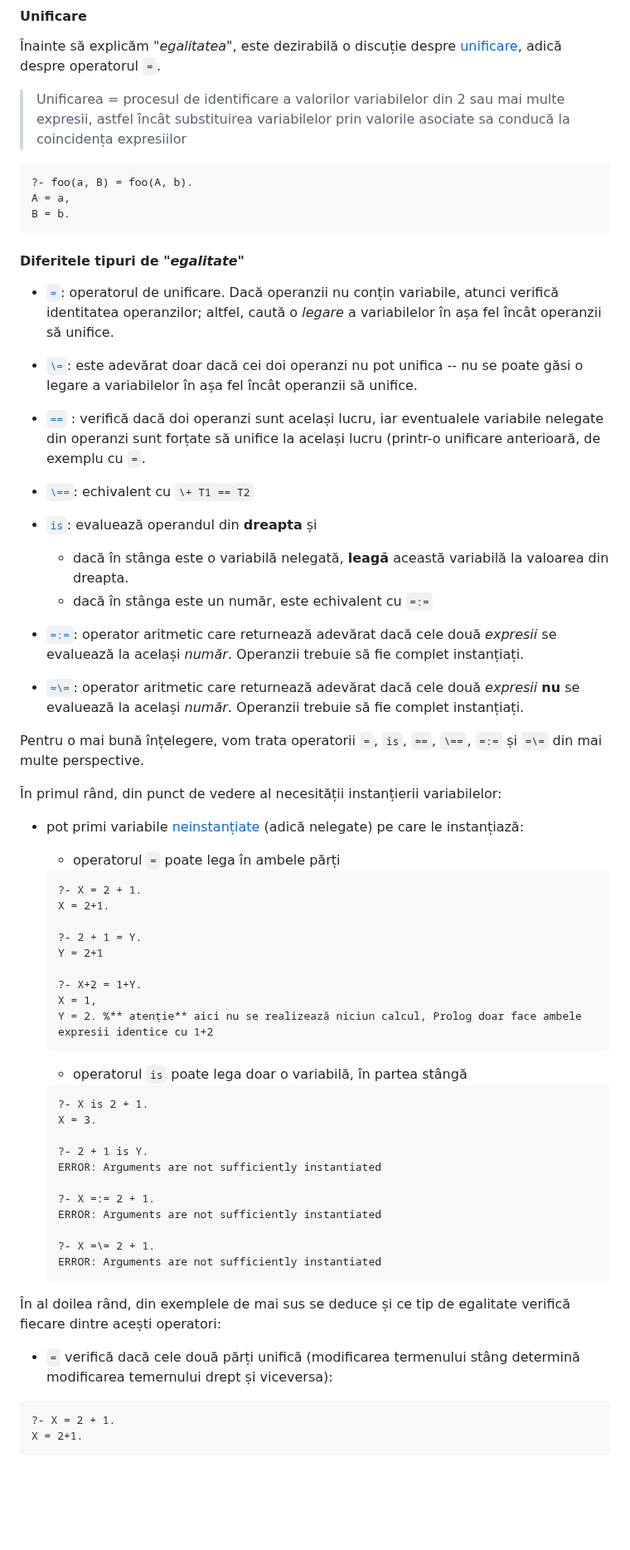
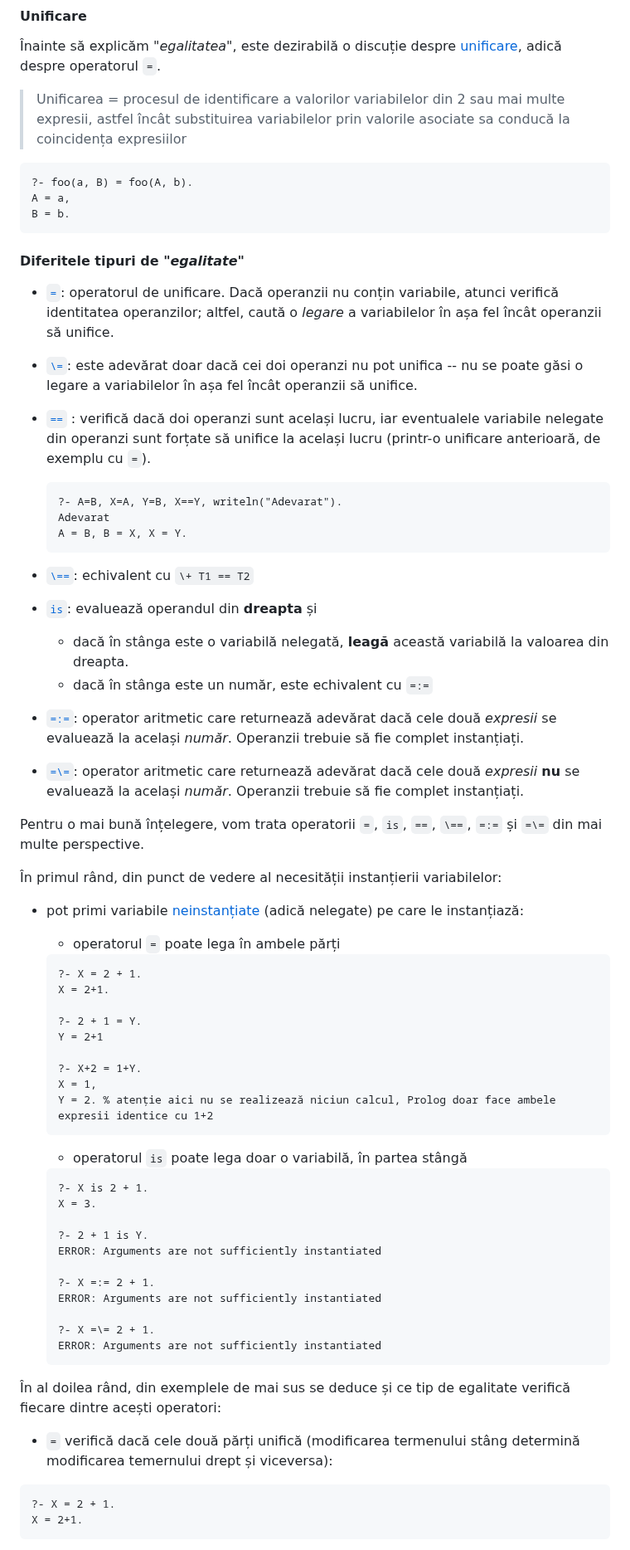
Before and after one commit to cs-pub-ro/PP-laboratoare, a Markdown page: prolog/intro/README.md, the part around one of its changes. Shown at 83% size. GitHub-like rendering; blank space fills up the shorter version.

Commit message:
prolog-intro: formatare text, definirea faptelor

````diff
--- a/prolog/intro/README.md
+++ b/prolog/intro/README.md
@@ -331,10 +342,9 @@ if (ptr != NULL && ptr->field != ILLEGAL_VALUE) {
 [unificare](https://www.swi-prolog.org/pldoc/man?section=glossary#gloss:unify),
 adică despre operatorul `=`.
 
-> Unificarea = procesul de identificare a valorilor
-variabilelor din 2 sau mai multe expresii, astfel încât
-substituirea variabilelor prin valorile asociate
-sa conducă la coincidența expresiilor
+> Unificarea = procesul de identificare a valorilor variabilelor din 2 sau mai
+> multe expresii, astfel încât substituirea variabilelor prin valorile asociate
+> sa conducă la coincidența expresiilor
 
 ```prolog
 ?- foo(a, B) = foo(A, b).
@@ -344,24 +354,44 @@ B = b.
 
 #### Diferitele tipuri de *"egalitate"*
 
-- [`=`](https://www.swi-prolog.org/pldoc/doc_for?object=(%3D)/2): operatorul de unificare. Dacă operanzii nu conțin variabile, atunci verifică identitatea operanzilor; altfel, caută o *legare* a variabilelor în așa fel încât operanzii să unifice.
+- [`=`](https://www.swi-prolog.org/pldoc/doc_for?object=(%3D)/2): operatorul de
+  unificare. Dacă operanzii nu conțin variabile, atunci verifică identitatea
+  operanzilor; altfel, caută o *legare* a variabilelor în așa fel încât
+  operanzii să unifice.
 
-- [`\=`](https://www.swi-prolog.org/pldoc/doc_for?object=(%5C%3D)/2): este adevărat doar dacă cei doi operanzi nu pot unifica -- nu se poate găsi o legare a variabilelor în așa fel încât operanzii să unifice.
+- [`\=`](https://www.swi-prolog.org/pldoc/doc_for?object=(%5C%3D)/2): este
+  adevărat doar dacă cei doi operanzi nu pot unifica -- nu se poate găsi o
+  legare a variabilelor în așa fel încât operanzii să unifice.
 
-- [`==`](https://www.swi-prolog.org/pldoc/doc_for?object=(%3D%3D)/2) : verifică dacă doi operanzi sunt același lucru, iar eventualele variabile nelegate din operanzi sunt forțate să unifice la același lucru (printr-o unificare anterioară, de exemplu cu `=`.
+- [`==`](https://www.swi-prolog.org/pldoc/doc_for?object=(%3D%3D)/2) : verifică
+  dacă doi operanzi sunt același lucru, iar eventualele variabile nelegate din
+  operanzi sunt forțate să unifice la același lucru (printr-o unificare
+  anterioară, de exemplu cu `=`).
+  ```prolog
+  ?- A=B, X=A, Y=B, X==Y, writeln("Adevarat").
+  Adevarat
+  A = B, B = X, X = Y.
+  ```
 
-- [`\==`](https://www.swi-prolog.org/pldoc/doc_for?object=(%5C%3D%3D)/2): echivalent cu `\+ T1 == T2`
+- [`\==`](https://www.swi-prolog.org/pldoc/doc_for?object=(%5C%3D%3D)/2):
+  echivalent cu `\+ T1 == T2`
 
-- [`is`](https://www.swi-prolog.org/pldoc/doc_for?object=(is)/2): evaluează operandul din **dreapta** și
-  - dacă în stânga este o variabilă nelegată, **leagă** această variabilă la valoarea din dreapta.
+- [`is`](https://www.swi-prolog.org/pldoc/doc_for?object=(is)/2): evaluează
+  operandul din **dreapta** și
+  - dacă în stânga este o variabilă nelegată, **leagă** această variabilă la
+    valoarea din dreapta.
   - dacă în stânga este un număr, este echivalent cu `=:=`
 
-- [`=:=`](https://www.swi-prolog.org/pldoc/doc_for?object=(%3D%3A%3D)/2): operator aritmetic care returnează adevărat dacă cele două *expresii* se evaluează la același *număr*. Operanzii trebuie să fie complet instanțiați.
+- [`=:=`](https://www.swi-prolog.org/pldoc/doc_for?object=(%3D%3A%3D)/2):
+  operator aritmetic care returnează adevărat dacă cele două *expresii* se
+  evaluează la același *număr*. Operanzii trebuie să fie complet instanțiați.
 
-- [`=\=`](https://www.swi-prolog.org/pldoc/doc_for?object=(%3D%5C%3D)/2): operator aritmetic care returnează adevărat dacă cele două *expresii* **nu** se evaluează la același *număr*. Operanzii trebuie să fie complet instanțiați.
+- [`=\=`](https://www.swi-prolog.org/pldoc/doc_for?object=(%3D%5C%3D)/2):
+  operator aritmetic care returnează adevărat dacă cele două *expresii* **nu**
+  se evaluează la același *număr*. Operanzii trebuie să fie complet instanțiați.
 
-Pentru o mai bună înțelegere, vom trata operatorii `=`, `is`, `==`, `\==`, `=:=` și
-`=\=` din mai multe perspective.
+Pentru o mai bună înțelegere, vom trata operatorii `=`, `is`, `==`, `\==`, `=:=`
+și `=\=` din mai multe perspective.
 
 În primul rând, din punct de vedere al necesității instanțierii variabilelor:
 
@@ -376,7 +406,7 @@ Pentru o mai bună înțelegere, vom trata operatorii `=`, `is`, `==`, `\==`, `=
 
     ?- X+2 = 1+Y.
     X = 1,
-    Y = 2. %** atenție** aici nu se realizează niciun calcul, Prolog doar face ambele expresii identice cu 1+2
+    Y = 2. % atenție aici nu se realizează niciun calcul, Prolog doar face ambele expresii identice cu 1+2
     ```
     - operatorul `is` poate lega doar o variabilă, în partea stângă
 
@@ -394,11 +424,11 @@ Pentru o mai bună înțelegere, vom trata operatorii `=`, `is`, `==`, `\==`, `=
     ERROR: Arguments are not sufficiently instantiated
     ```
 
-În al doilea rând, din exemplele de mai sus se deduce și ce tip de egalitate verifică fiecare
-dintre acești operatori:
+În al doilea rând, din exemplele de mai sus se deduce și ce tip de egalitate
+verifică fiecare dintre acești operatori:
 
- - `=` verifică dacă cele două părți unifică (modificarea termenului stâng determină
- modificarea temernului drept și viceversa):
+ - `=` verifică dacă cele două părți unifică (modificarea termenului stâng
+  determină modificarea temernului drept și viceversa):
 
   ``` prolog
   ?- X = 2 + 1.
````
Also changed, not shown: other parts of prolog/intro/README.md (+39 -25 lines).
